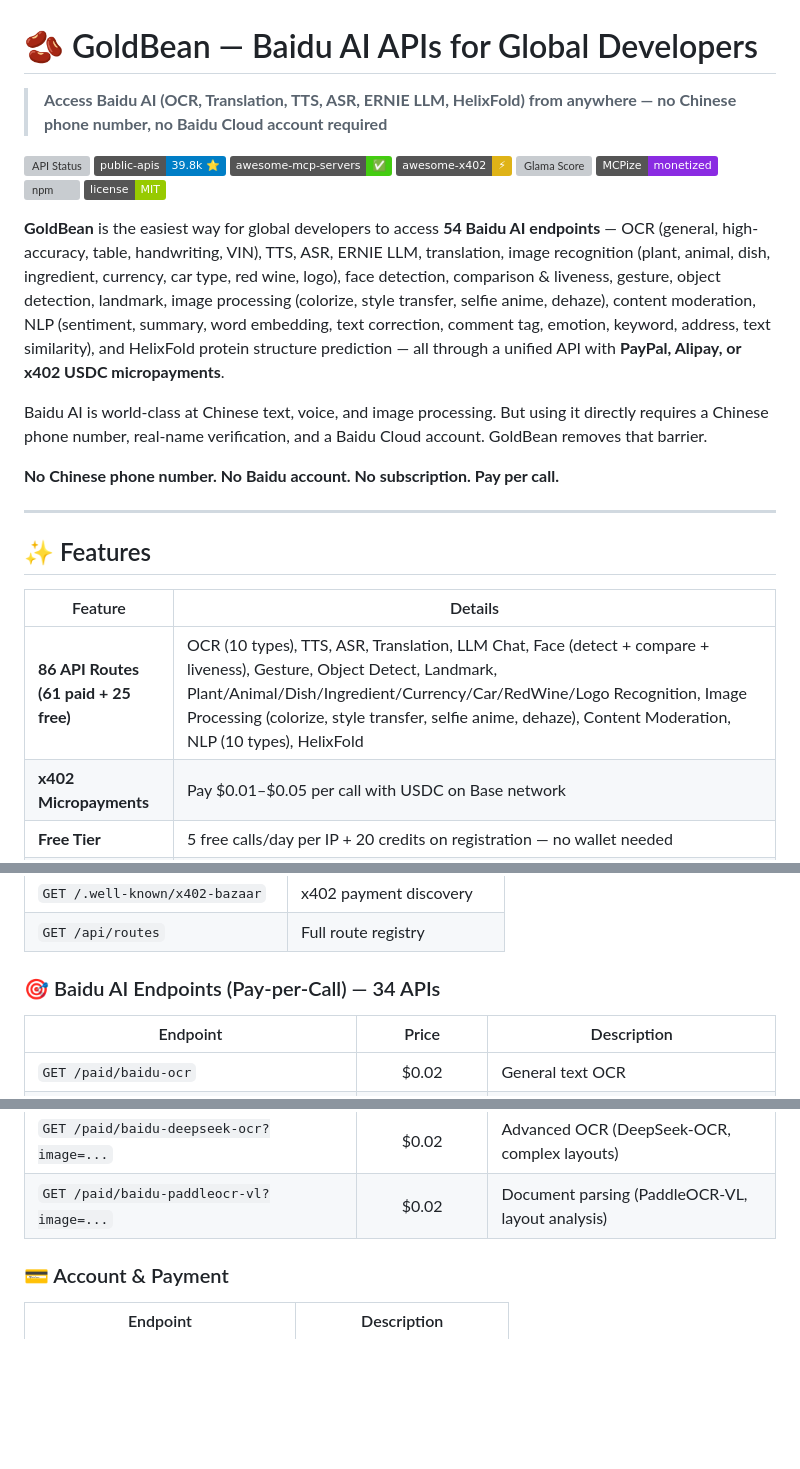
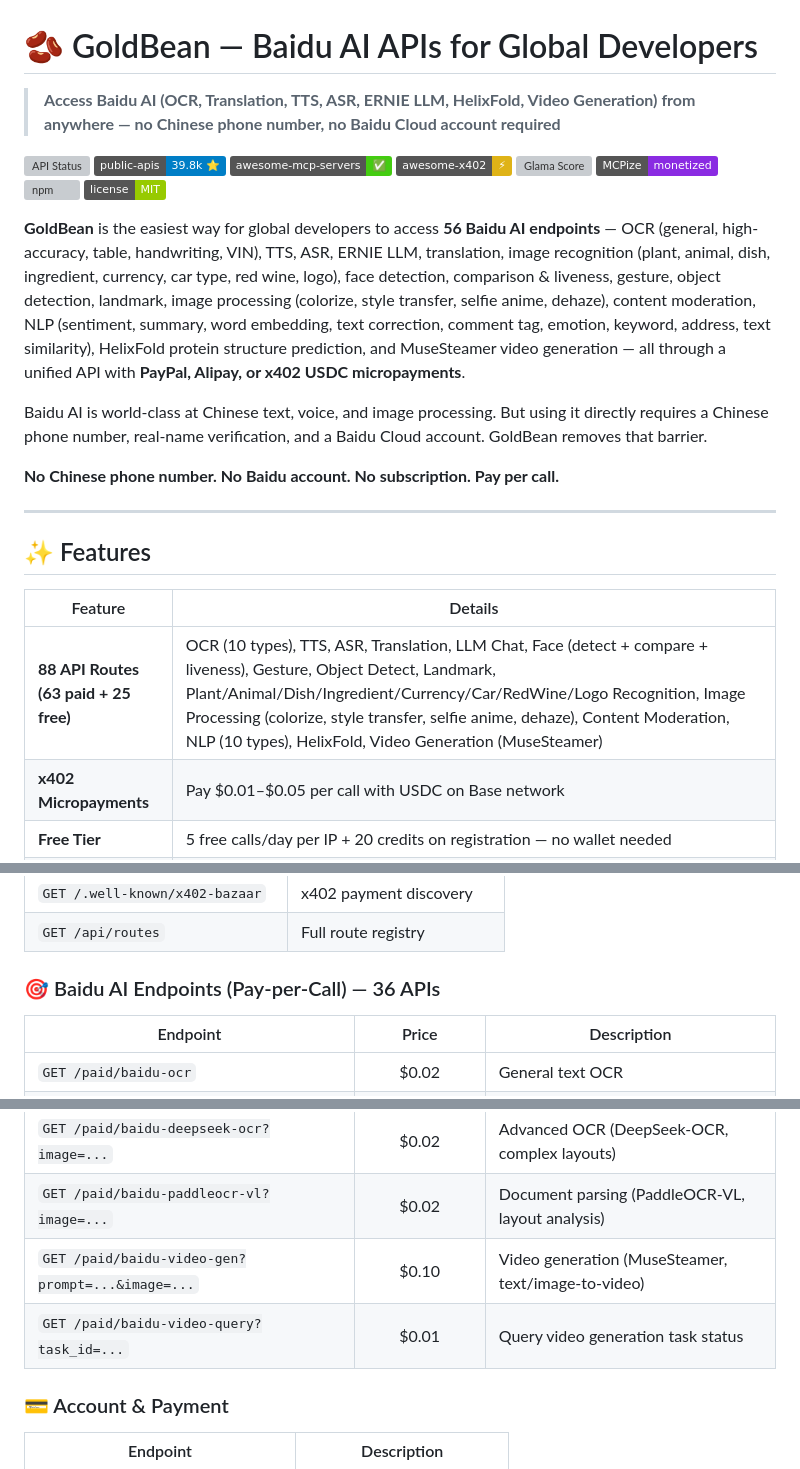
Before and after one commit to wuzenghai616-lang/goldbean, a Markdown page: README.md, 3 parts joined by grey strips. Drawn GitHub-style; badges without logos; blank space fills up the shorter version; grey boxes are pictures that could not be loaded.

Commit message:
docs: add video generation endpoints to README (v9.4.0)

```diff
--- a/README.md
+++ b/README.md
@@ -1,6 +1,6 @@
 # 🫘 GoldBean — Baidu AI APIs for Global Developers
 
-> **Access Baidu AI (OCR, Translation, TTS, ASR, ERNIE LLM, HelixFold) from anywhere — no Chinese phone number, no Baidu Cloud account required**
+> **Access Baidu AI (OCR, Translation, TTS, ASR, ERNIE LLM, HelixFold, Video Generation) from anywhere — no Chinese phone number, no Baidu Cloud account required**
 
 [![API Status](https://img.shields.io/website?url=https%3A%2F%2Fgoldbean-api.xyz%2Fhealth&label=API%20Status)](https://goldbean-api.xyz/health)
 [![public-apis](https://img.shields.io/badge/public--apis-39.8k%20%E2%AD%90-blue?logo=github)](https://github.com/public-apis/public-apis)
@@ -11,7 +11,7 @@
 [![npm](https://img.shields.io/npm/v/goldbean-mcp?color=orange)](https://www.npmjs.com/package/goldbean-mcp)
 [![License](https://img.shields.io/badge/license-MIT-green)](LICENSE)
 
-**GoldBean** is the easiest way for global developers to access **54 Baidu AI endpoints** — OCR (general, high-accuracy, table, handwriting, VIN), TTS, ASR, ERNIE LLM, translation, image recognition (plant, animal, dish, ingredient, currency, car type, red wine, logo), face detection, comparison & liveness, gesture, object detection, landmark, image processing (colorize, style transfer, selfie anime, dehaze), content moderation, NLP (sentiment, summary, word embedding, text correction, comment tag, emotion, keyword, address, text similarity), and HelixFold protein structure prediction — all through a unified API with **PayPal, Alipay, or x402 USDC micropayments**.
+**GoldBean** is the easiest way for global developers to access **56 Baidu AI endpoints** — OCR (general, high-accuracy, table, handwriting, VIN), TTS, ASR, ERNIE LLM, translation, image recognition (plant, animal, dish, ingredient, currency, car type, red wine, logo), face detection, comparison & liveness, gesture, object detection, landmark, image processing (colorize, style transfer, selfie anime, dehaze), content moderation, NLP (sentiment, summary, word embedding, text correction, comment tag, emotion, keyword, address, text similarity), HelixFold protein structure prediction, and MuseSteamer video generation — all through a unified API with **PayPal, Alipay, or x402 USDC micropayments**.
 
 Baidu AI is world-class at Chinese text, voice, and image processing. But using it directly requires a Chinese phone number, real-name verification, and a Baidu Cloud account. GoldBean removes that barrier.
 
@@ -23,7 +23,7 @@ Baidu AI is world-class at Chinese text, voice, and image processing. But using
 
 | Feature | Details |
 |---------|---------|
-| **86 API Routes (61 paid + 25 free)** | OCR (10 types), TTS, ASR, Translation, LLM Chat, Face (detect + compare + liveness), Gesture, Object Detect, Landmark, Plant/Animal/Dish/Ingredient/Currency/Car/RedWine/Logo Recognition, Image Processing (colorize, style transfer, selfie anime, dehaze), Content Moderation, NLP (10 types), HelixFold |
+| **88 API Routes (63 paid + 25 free)** | OCR (10 types), TTS, ASR, Translation, LLM Chat, Face (detect + compare + liveness), Gesture, Object Detect, Landmark, Plant/Animal/Dish/Ingredient/Currency/Car/RedWine/Logo Recognition, Image Processing (colorize, style transfer, selfie anime, dehaze), Content Moderation, NLP (10 types), HelixFold, Video Generation (MuseSteamer) |
 | **x402 Micropayments** | Pay $0.01–$0.05 per call with USDC on Base network |
 | **Free Tier** | 5 free calls/day per IP + 20 credits on registration — no wallet needed |
 | **PayPal & Alipay** | Also supported for prepaid credits |
@@ -128,7 +128,7 @@ node nodejs-x402-example.js
 | `GET /.well-known/x402-bazaar` | x402 payment discovery |
 | `GET /api/routes` | Full route registry |
 
-### 🎯 Baidu AI Endpoints (Pay-per-Call) — 34 APIs
+### 🎯 Baidu AI Endpoints (Pay-per-Call) — 36 APIs
 
 | Endpoint | Price | Description |
 |----------|:-----:|-------------|
@@ -186,6 +186,8 @@ node nodejs-x402-example.js
 | `GET /paid/baidu-image-edit?image=...&prompt=...` | $0.05 | Image editing (Qwen-Image-Edit, multi-image fusion) |
 | `GET /paid/baidu-deepseek-ocr?image=...` | $0.02 | Advanced OCR (DeepSeek-OCR, complex layouts) |
 | `GET /paid/baidu-paddleocr-vl?image=...` | $0.02 | Document parsing (PaddleOCR-VL, layout analysis) |
+| `GET /paid/baidu-video-gen?prompt=...&image=...` | $0.10 | Video generation (MuseSteamer, text/image-to-video) |
+| `GET /paid/baidu-video-query?task_id=...` | $0.01 | Query video generation task status |
 
 ### 💳 Account & Payment
 
```
Also changed, not shown: other parts of README.md (+1 -1 lines).
